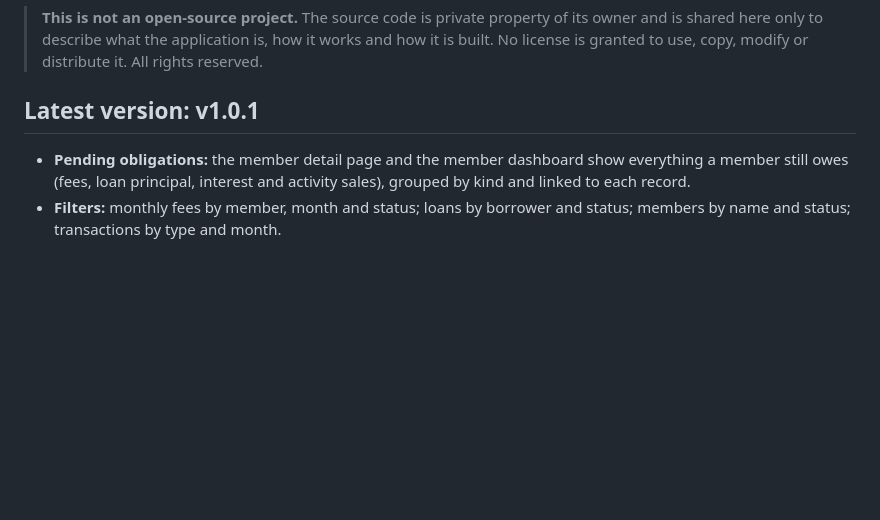
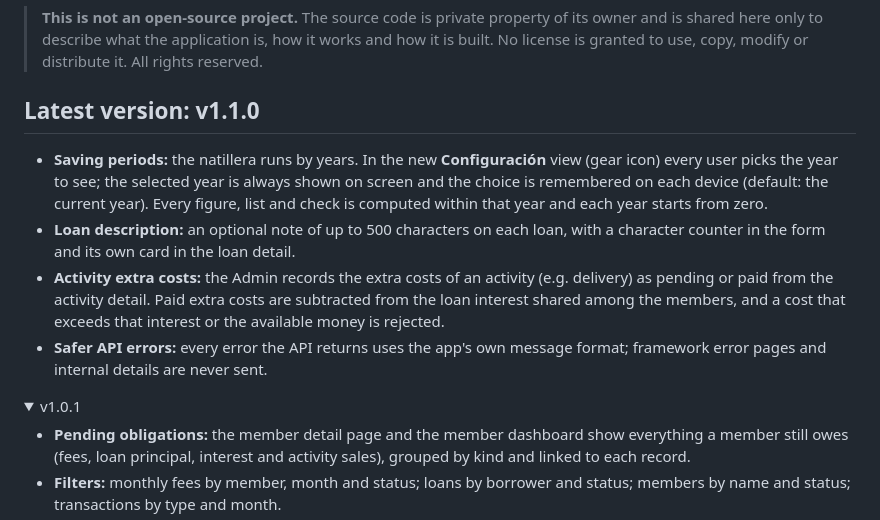
Before and after one commit to JeritoBa/Natillera, a Markdown page: README.md, the part around one of its changes. Drawn GitHub-style; folded sections open; blank space fills up the shorter version.

Commit message:
docs(readme): add the v1.1.0 release note
Co-Authored-By: Claude Opus 5.5 <noreply@anthropic.com>

```diff
--- a/README.md
+++ b/README.md
@@ -47,7 +47,15 @@
 
 > **This is not an open-source project.** The source code is private property of its owner and is shared here only to describe what the application is, how it works and how it is built. No license is granted to use, copy, modify or distribute it. All rights reserved.
 
-## Latest version: v1.0.1
+## Latest version: v1.1.0
+
+- **Saving periods:** the natillera runs by years. In the new **Configuración** view (gear icon) every user picks the year to see; the selected year is always shown on screen and the choice is remembered on each device (default: the current year). Every figure, list and check is computed within that year and each year starts from zero.
+- **Loan description:** an optional note of up to 500 characters on each loan, with a character counter in the form and its own card in the loan detail.
+- **Activity extra costs:** the Admin records the extra costs of an activity (e.g. delivery) as pending or paid from the activity detail. Paid extra costs are subtracted from the loan interest shared among the members, and a cost that exceeds that interest or the available money is rejected.
+- **Safer API errors:** every error the API returns uses the app's own message format; framework error pages and internal details are never sent.
+
+<details>
+<summary>v1.0.1</summary>
 
 - **Pending obligations:** the member detail page and the member dashboard show everything a member still owes (fees, loan principal, interest and activity sales), grouped by kind and linked to each record.
 - **Filters:** monthly fees by member, month and status; loans by borrower and status; members by name and status; transactions by type and month.
```
Also changed, not shown: other parts of README.md (+2 -0 lines).
